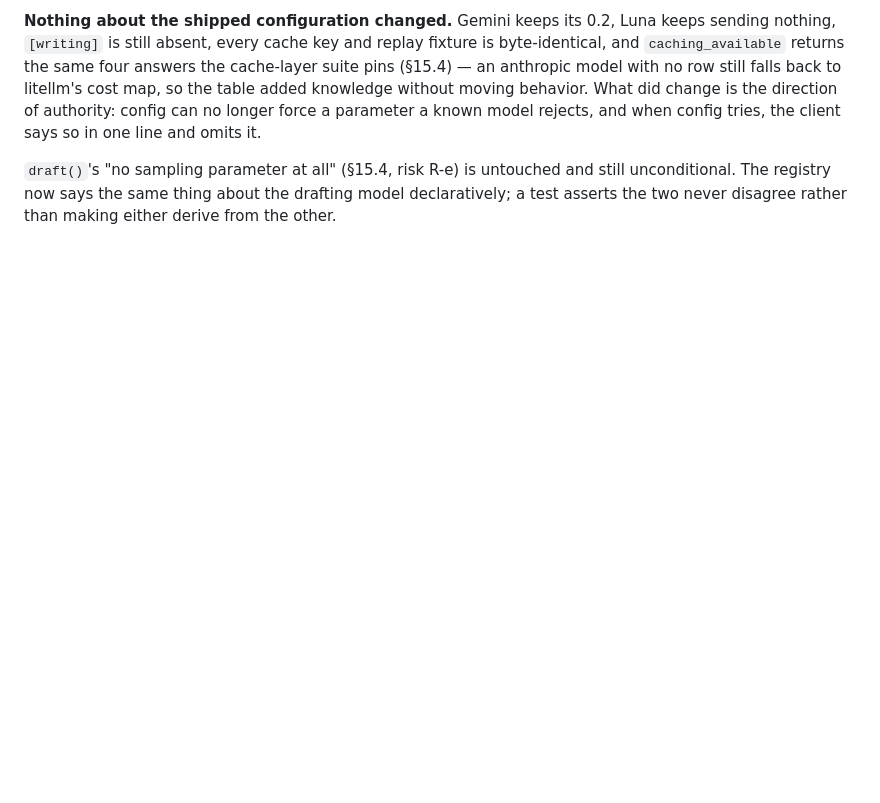
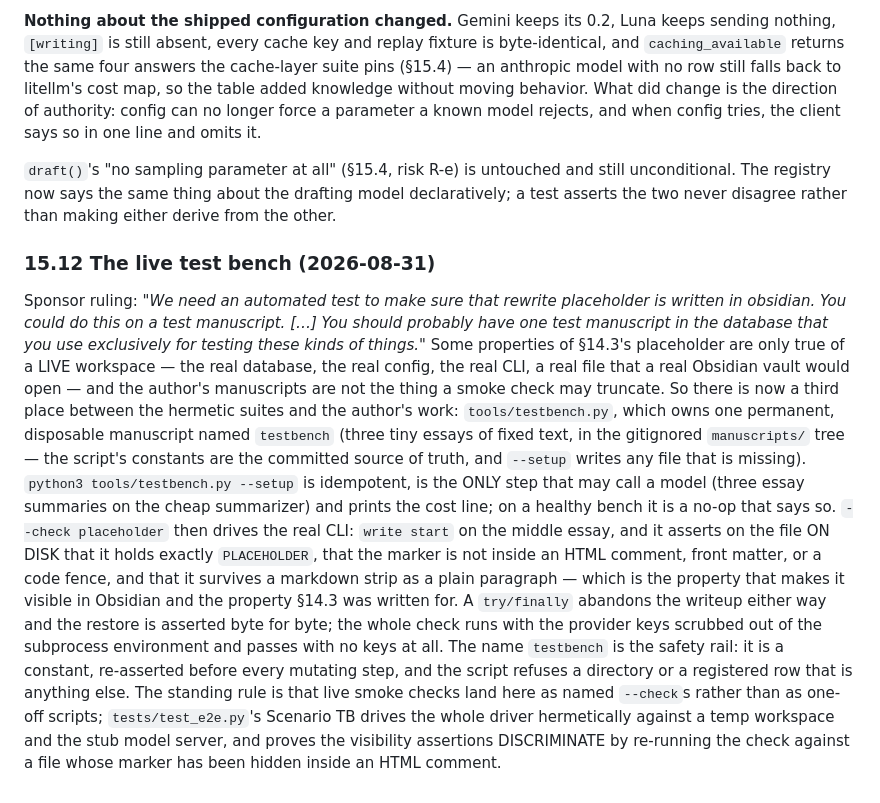
Before and after one commit to nagarkar/authorllm, a Markdown page: authorlm/docs/autoregressive-writing-design.md, the part around the change. Rendered like a GitHub page; blank space fills up the shorter version.

Commit message:
AJ/AJ-3: §15.12 — where live smoke checks live now
One dated paragraph: the bench exists, what it is for (live checks that
must not touch the author's manuscripts), how to run it, and the
standing rule that live smoke checks land here as named --checks.

No tutorial line. The tutorial is the author's document about writing
their essays; the bench is operator tooling whose entire point is that
it never touches a real manuscript. A line there would be an invitation
to run a command that only ever operates on fake text.

Co-Authored-By: Claude Opus 5 <noreply@anthropic.com>

```diff
--- a/authorlm/docs/autoregressive-writing-design.md
+++ b/authorlm/docs/autoregressive-writing-design.md
@@ -1473,3 +1473,35 @@ line and omits it.
 still unconditional. The registry now says the same thing about the drafting
 model declaratively; a test asserts the two never disagree rather than making
 either derive from the other.
+
+### 15.12 The live test bench (2026-08-31)
+
+Sponsor ruling: *"We need an automated test to make sure that rewrite placeholder
+is written in obsidian. You could do this on a test manuscript. […] You should
+probably have one test manuscript in the database that you use exclusively for
+testing these kinds of things."* Some properties of §14.3's placeholder are only
+true of a LIVE workspace — the real database, the real config, the real CLI, a
+real file that a real Obsidian vault would open — and the author's manuscripts
+are not the thing a smoke check may truncate. So there is now a third place
+between the hermetic suites and the author's work: `tools/testbench.py`, which
+owns one permanent, disposable manuscript named `testbench` (three tiny essays
+of fixed text, in the gitignored `manuscripts/` tree — the script's constants
+are the committed source of truth, and `--setup` writes any file that is
+missing). `python3 tools/testbench.py --setup` is idempotent, is the ONLY step
+that may call a model (three essay summaries on the cheap summarizer) and prints
+the cost line; on a healthy bench it is a no-op that says so.
+`--check placeholder` then drives the real CLI: `write start` on the middle
+essay, and it asserts on the file ON DISK that it holds exactly `PLACEHOLDER`,
+that the marker is not inside an HTML comment, front matter, or a code fence,
+and that it survives a markdown strip as a plain paragraph — which is the
+property that makes it visible in Obsidian and the property §14.3 was written
+for. A `try/finally` abandons the writeup either way and the restore is asserted
+byte for byte; the whole check runs with the provider keys scrubbed out of the
+subprocess environment and passes with no keys at all. The name `testbench` is
+the safety rail: it is a constant, re-asserted before every mutating step, and
+the script refuses a directory or a registered row that is anything else. The
+standing rule is that live smoke checks land here as named `--check`s rather
+than as one-off scripts; `tests/test_e2e.py`'s Scenario TB drives the whole
+driver hermetically against a temp workspace and the stub model server, and
+proves the visibility assertions DISCRIMINATE by re-running the check against a
+file whose marker has been hidden inside an HTML comment.
```
